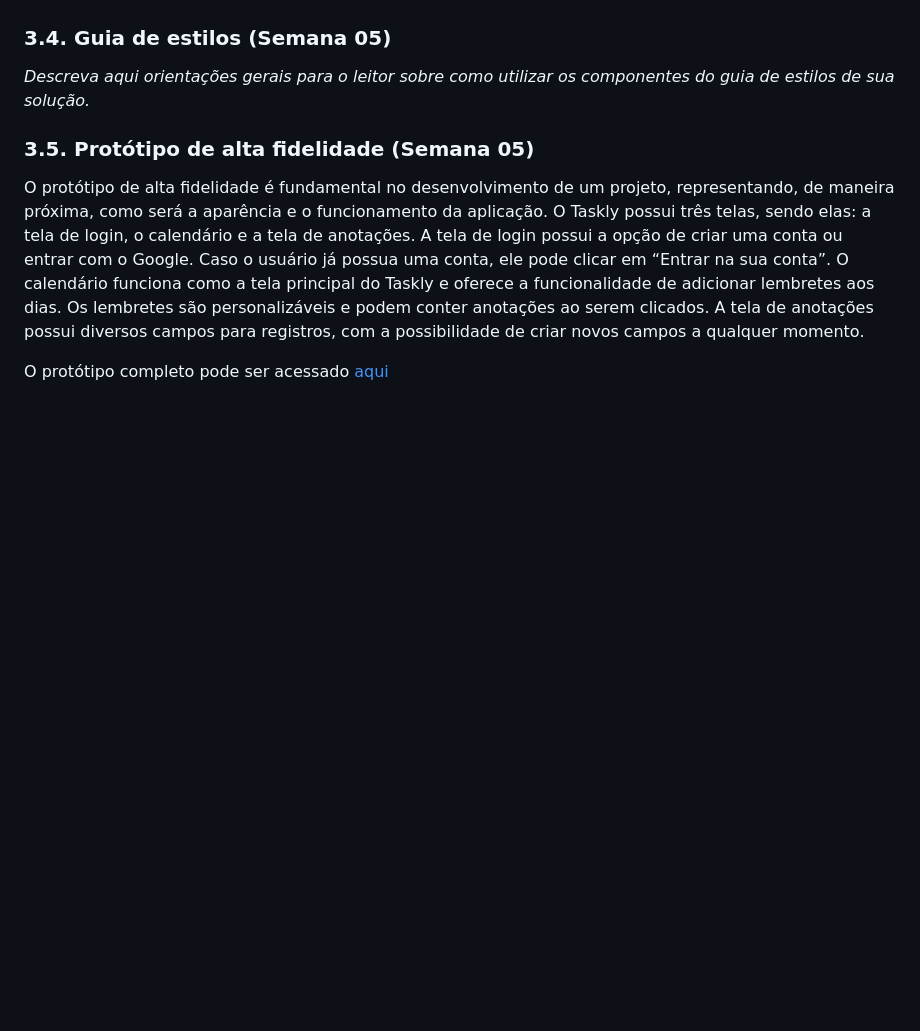
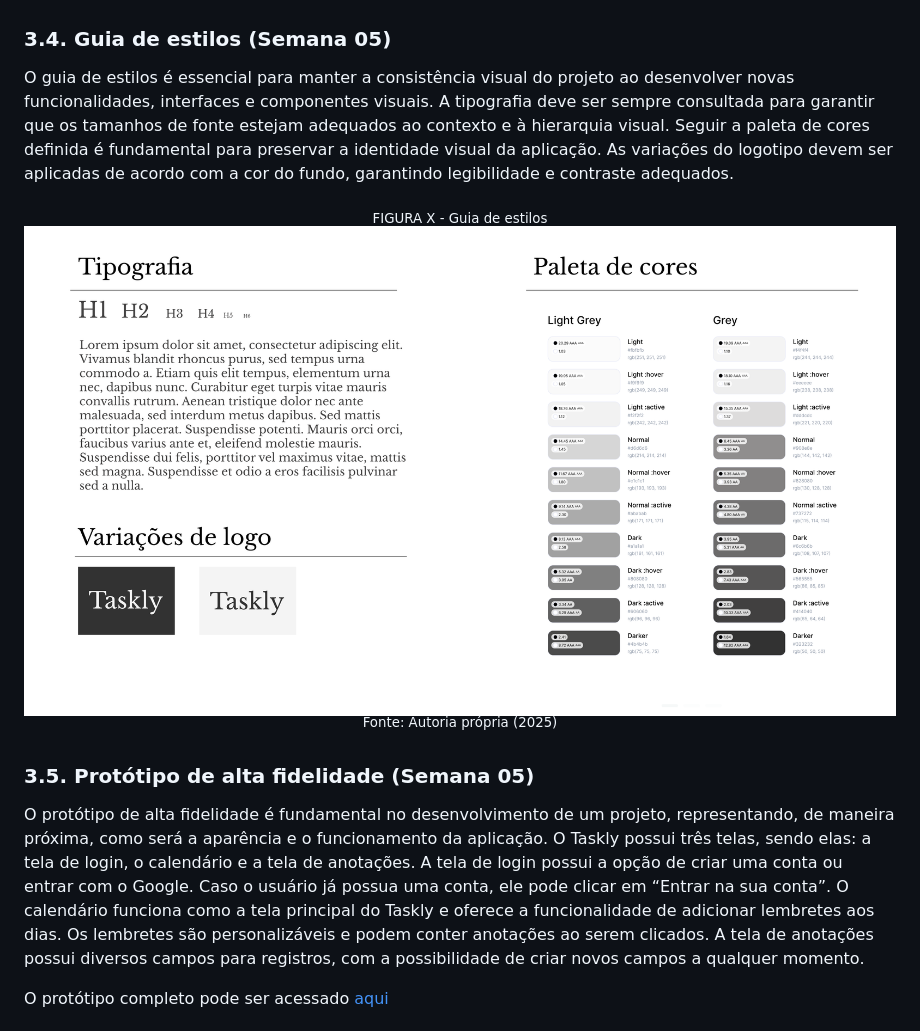
Before and after one commit to yudiomaki1/Projeto_Individual, a Markdown page: documentos/PI-WAD.md, the part around the change. Rendered like a GitHub page; pictures changed too: documentos/assets/Guia-de-estilos.png (added); blank space fills up the shorter version.

Commit message:
docs: adicionando a seção 3.4 Guia de estilos

```diff
--- a/documentos/PI-WAD.md
+++ b/documentos/PI-WAD.md
@@ -161,8 +161,17 @@ As anotações permitem que o usuário crie e gerencie informações a qualquer
 
 ### 3.4. Guia de estilos (Semana 05)
 
-*Descreva aqui orientações gerais para o leitor sobre como utilizar os componentes do guia de estilos de sua solução.*
+O guia de estilos é essencial para manter a consistência visual do projeto ao desenvolver novas funcionalidades, interfaces e componentes visuais.
+A tipografia deve ser sempre consultada para garantir que os tamanhos de fonte estejam adequados ao contexto e à hierarquia visual.
+Seguir a paleta de cores definida é fundamental para preservar a identidade visual da aplicação.
+As variações do logotipo devem ser aplicadas de acordo com a cor do fundo, garantindo legibilidade e contraste adequados.
 
+
+<div align="center">
+    <sub>FIGURA X - Guia de estilos</sub>
+        <img src="assets/Guia-de-estilos.png">
+    <sup>Fonte: Autoria própria (2025)</sup>
+</div>
 
 ### 3.5. Protótipo de alta fidelidade (Semana 05)
 
```
